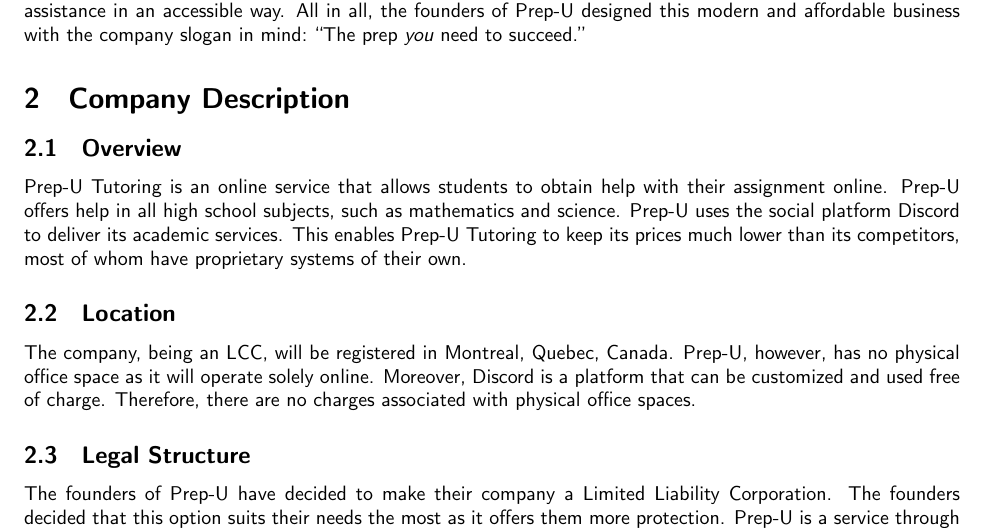
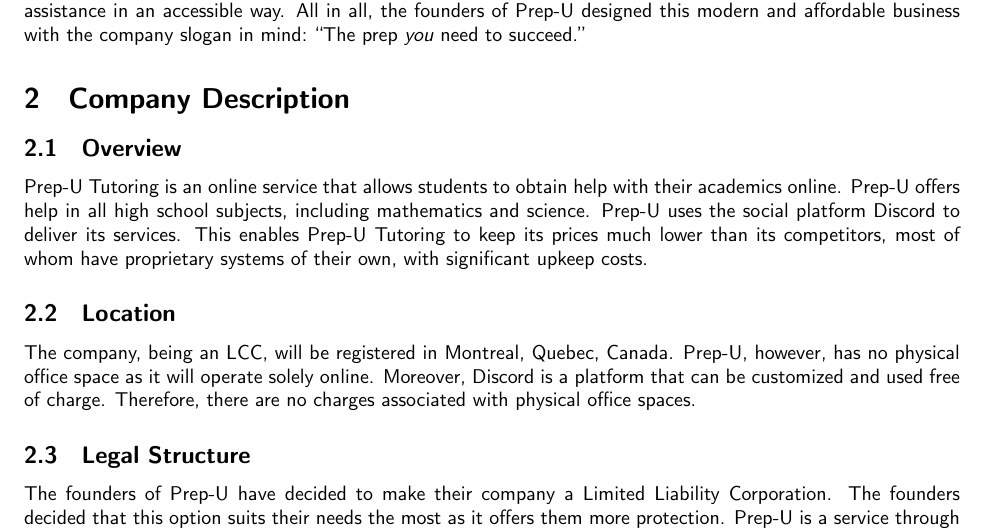
Before and after one commit to Edouard87/fbla-business-plan, a LaTeX document (prepu.tex): part of page 3 of 15, cut so that both start at the same text. Compiled offline with XeLaTeX.

Commit message:
correcting errors 4

```diff
--- a/prepu.tex
+++ b/prepu.tex
@@ -22,7 +22,7 @@
     Prep-U is an innovative online tutoring service. Prep-U leverages the online VoIP communication platform Discord in order to provide academic support to students. Prep-U is highly profitable, and has no startup costs, as the founders have identified several areas in which prices can be cut without affecting the overall quality of the education provided by the service. Therefore, not only does Prep-U generate a positive return, but it also features a much more affordable pricing model than its competitors in the online education industry. Moreover, the founders themselves are high school students, and have considerable experience offering academic help to their peers. They have a passion for education and wish to make use of novel high-tech solutions in order to make academic support more flexible, entertaining, and engaging for students. The pandemic has presented a unique challenge for many, and students are no exception. In difficult times such as these, the founders hope to provide assistance in an accessible way. All in all, the founders of Prep-U designed this modern and affordable business with the company slogan in mind: ``The prep \emph{you} need to succeed.''
     \section{Company Description}
     \subsection{Overview}
-    Prep-U Tutoring is an online service that allows students to obtain help with their assignment online. Prep-U offers help in all high school subjects, such as mathematics and science. Prep-U uses the social platform Discord to deliver its academic services. This enables Prep-U Tutoring to keep its prices much lower than its competitors, most of whom have proprietary systems of their own.
+    Prep-U Tutoring is an online service that allows students to obtain help with their academics online. Prep-U offers help in all high school subjects, including mathematics and science. Prep-U uses the social platform Discord to deliver its services. This enables Prep-U Tutoring to keep its prices much lower than its competitors, most of whom have proprietary systems of their own, with significant upkeep costs.
     \subsection{Location}
     The company, being an LCC, will be registered in Montreal, Quebec, Canada. Prep-U, however, has no physical office space as it will operate solely online. Moreover, Discord is a platform that can be customized and used free of charge. Therefore, there are no charges associated with physical office spaces.
     \subsection{Legal Structure}
```
Also changed, not shown: prepu.pdf.
